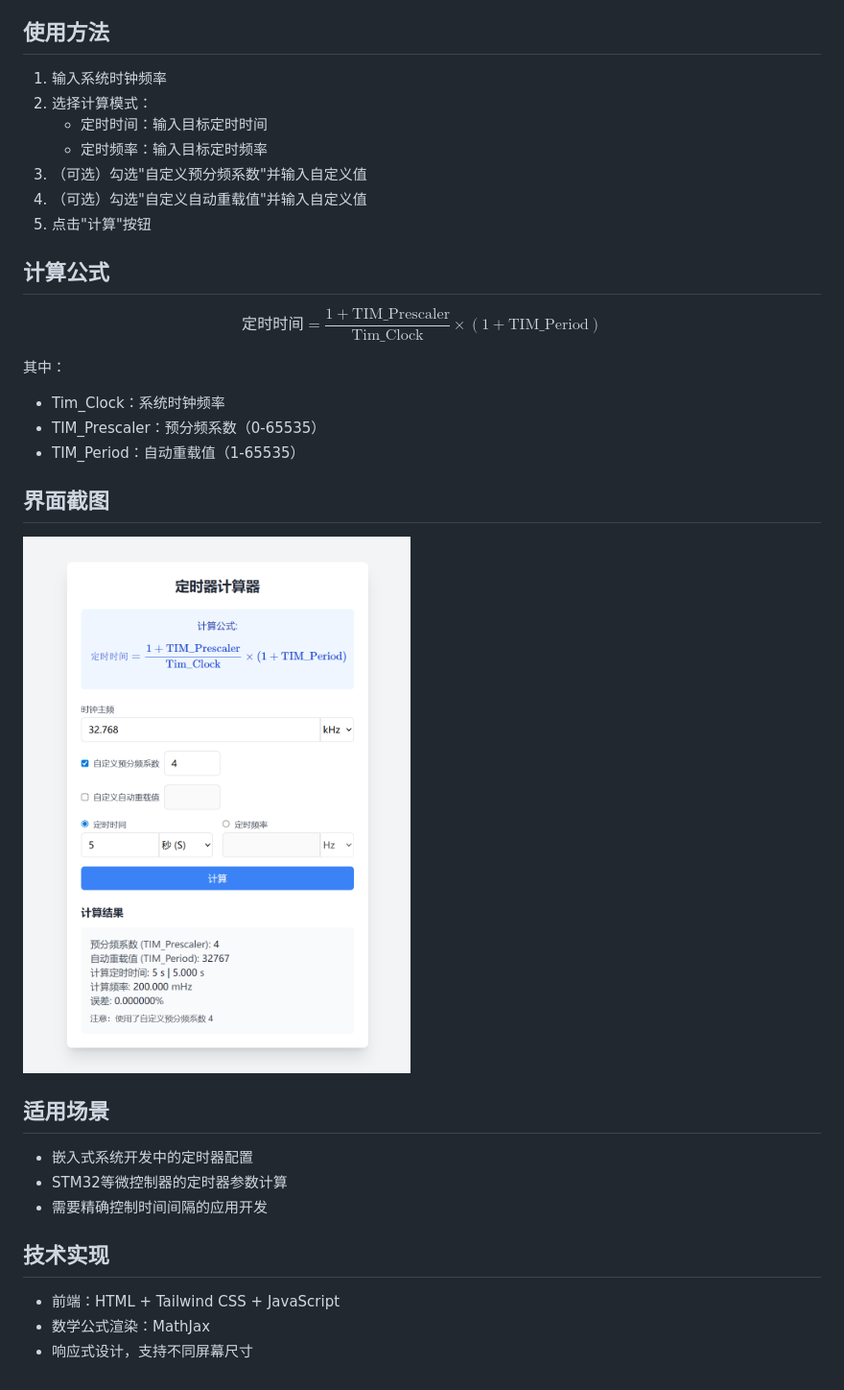
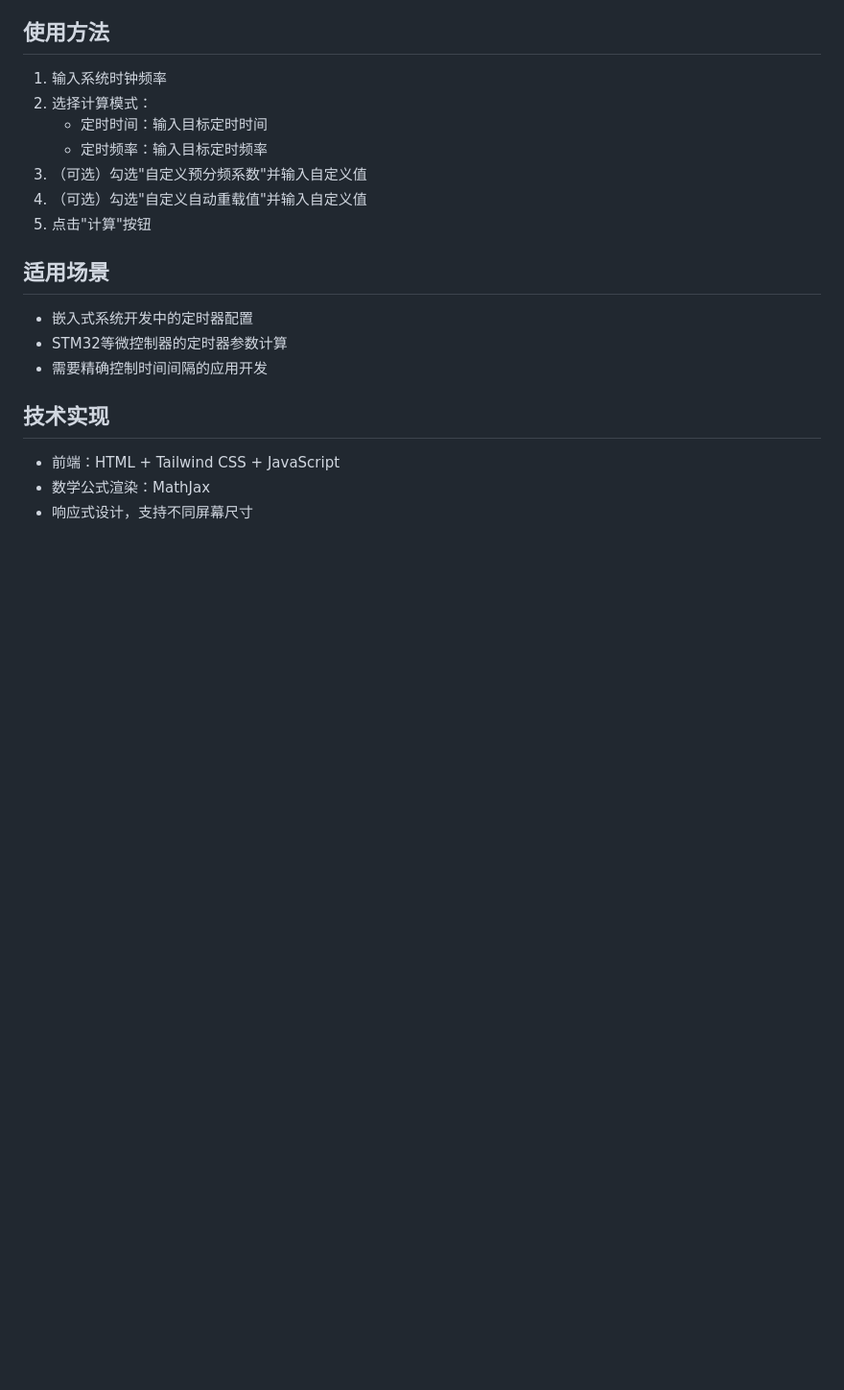
Before and after one commit to createskyblue/STM32-Timer-Helper, a Markdown page: README.md, the part around the change printed below. Shown: that part at 96% size. GitHub-like rendering; blank space fills up the shorter version.

```diff
--- a/README.md
+++ b/README.md
@@ -31,19 +33,6 @@
 4. （可选）勾选"自定义自动重载值"并输入自定义值
 5. 点击"计算"按钮
 
-## 计算公式
-
-$$\text{定时时间} = \frac{1 + \text{TIM_Prescaler}}{\text{Tim_Clock}} \times (1 + \text{TIM_Period})$$
-
-其中：
-- Tim_Clock：系统时钟频率
-- TIM_Prescaler：预分频系数（0-65535）
-- TIM_Period：自动重载值（1-65535）
-
-## 界面截图
-
-![定时器计算器界面](img/PixPin_2025-09-14_13-43-22.png)
-
 ## 适用场景
 
 - 嵌入式系统开发中的定时器配置
```
Also changed, not shown: other parts of README.md (+2 -0 lines), img/PixPin_2025-09-14_14-13-03.png (added), 1 other file.
